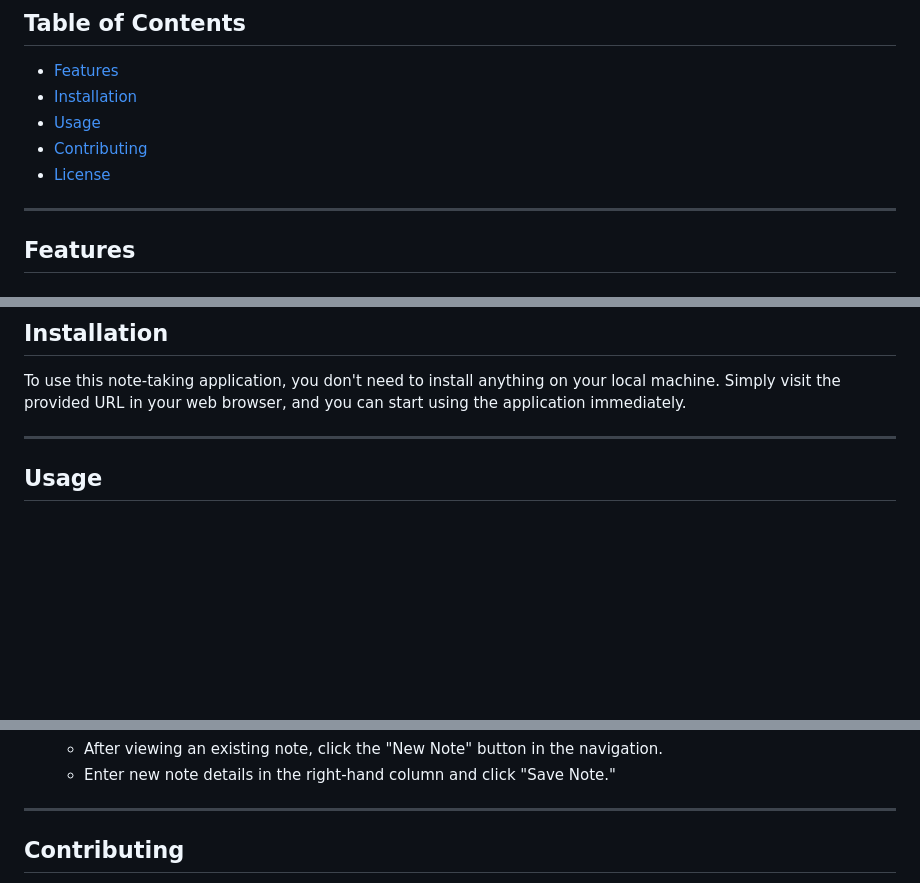
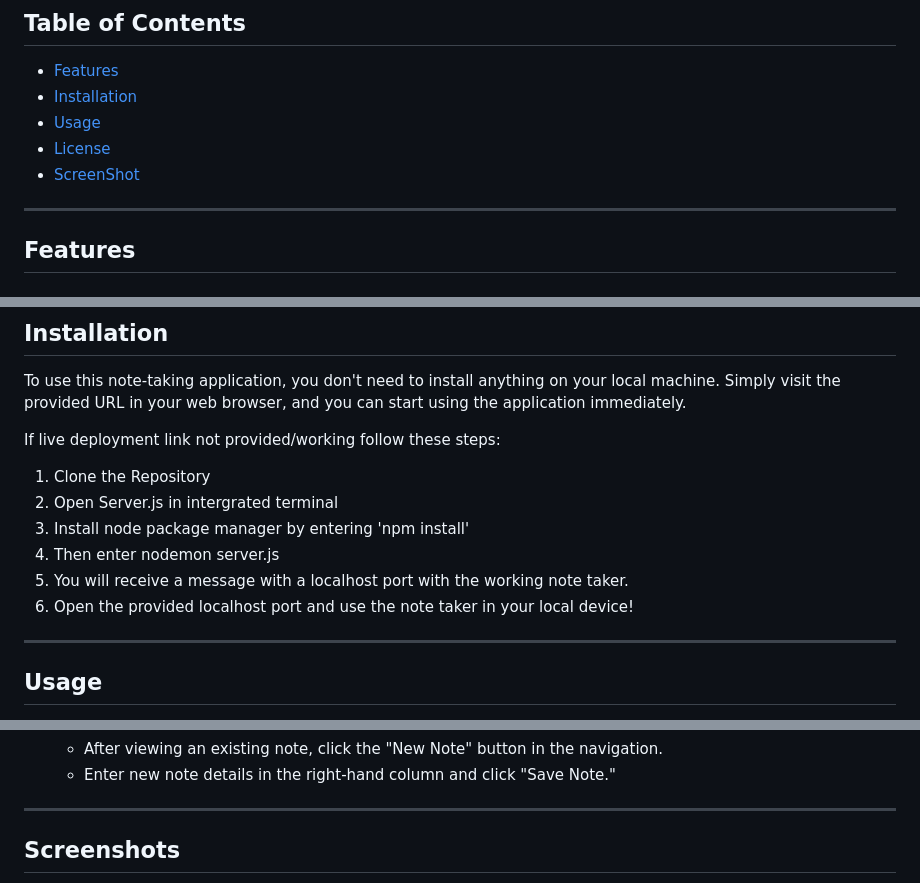
Before and after one commit to Otabek0111/noteTaker, a Markdown page: README.md, 3 parts joined by grey strips. Rendered like a GitHub page; blank space fills up the shorter version.

```diff
--- a/README.md
+++ b/README.md
@@ -7,9 +7,8 @@ This is a simple note-taking application designed to cater to the needs of small
 - [Features](#features)
 - [Installation](#installation)
 - [Usage](#usage)
-- [Contributing](#contributing)
 - [License](#license)
-
+- [ScreenShot](#screenShots)
 ---
 
 ## Features
@@ -48,6 +47,15 @@ This is a simple note-taking application designed to cater to the needs of small
 
 To use this note-taking application, you don't need to install anything on your local machine. Simply visit the provided URL in your web browser, and you can start using the application immediately.
 
+If live deployment link not provided/working follow these steps:
+
+1. Clone the Repository
+2. Open Server.js in intergrated terminal
+3. Install node package manager by entering 'npm install'
+4. Then enter nodemon server.js
+5. You will receive a message with a localhost port with the working note taker.
+6. Open the provided localhost port and use the note taker in your local device!
+
 ---
 
 ## Usage
@@ -71,5 +79,5 @@ To use this note-taking application, you don't need to install anything on your
 
 ---
 
-## Contributing
+## Screenshots
 
```
Also changed, not shown: other parts of README.md (+2 -1 lines).
